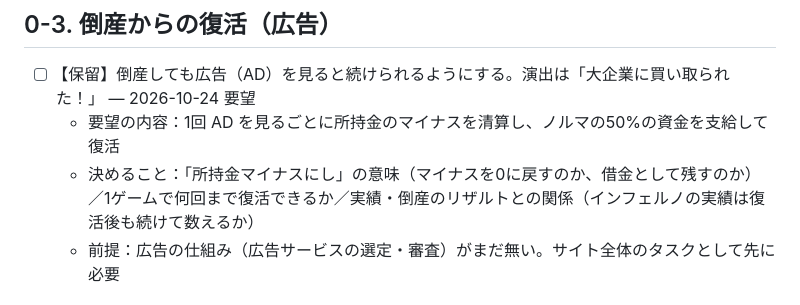
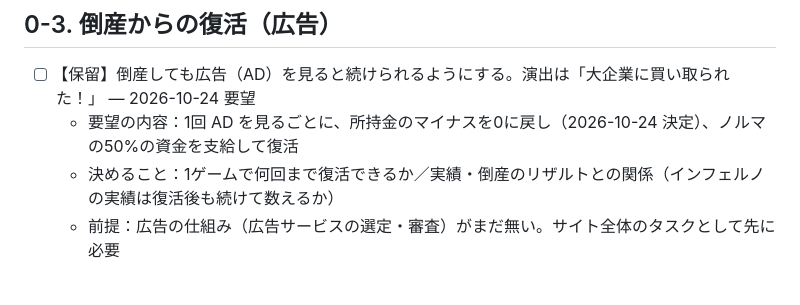
Before and after one commit to Chikuwa1014/chikugames, a Markdown page: shop-sim/claude/未実装タスク.md, the part around the change. Rendered like a GitHub page.

Commit message:
ちいさなお店：広告で復活するときはマイナスを0に戻す（未実装タスクに決定事項を追記）
Co-Authored-By: Claude Opus 5.5 <noreply@anthropic.com>
Claude-Session: https://claude.ai/code/session_01K9cjnhM57JMuBqpGedXYF9

```diff
--- a/shop-sim/claude/未実装タスク.md
+++ b/shop-sim/claude/未実装タスク.md
@@ -79,8 +79,8 @@
 
 ## 0-3. 倒産からの復活（広告）
 - [ ] 【保留】倒産しても広告（AD）を見ると続けられるようにする。演出は「大企業に買い取られた！」 — 2026-10-24 要望
-  - 要望の内容：1回 AD を見るごとに所持金のマイナスを清算し、ノルマの50%の資金を支給して復活
-  - 決めること：「所持金マイナスにし」の意味（マイナスを0に戻すのか、借金として残すのか）／1ゲームで何回まで復活できるか／実績・倒産のリザルトとの関係（インフェルノの実績は復活後も続けて数えるか）
+  - 要望の内容：1回 AD を見るごとに、所持金のマイナスを0に戻し（2026-10-24 決定）、ノルマの50%の資金を支給して復活
+  - 決めること：1ゲームで何回まで復活できるか／実績・倒産のリザルトとの関係（インフェルノの実績は復活後も続けて数えるか）
   - 前提：広告の仕組み（広告サービスの選定・審査）がまだ無い。サイト全体のタスクとして先に必要
 
 ## 1. セーブコード（文字列コピー） 【実装済み v1.2.0】
```
